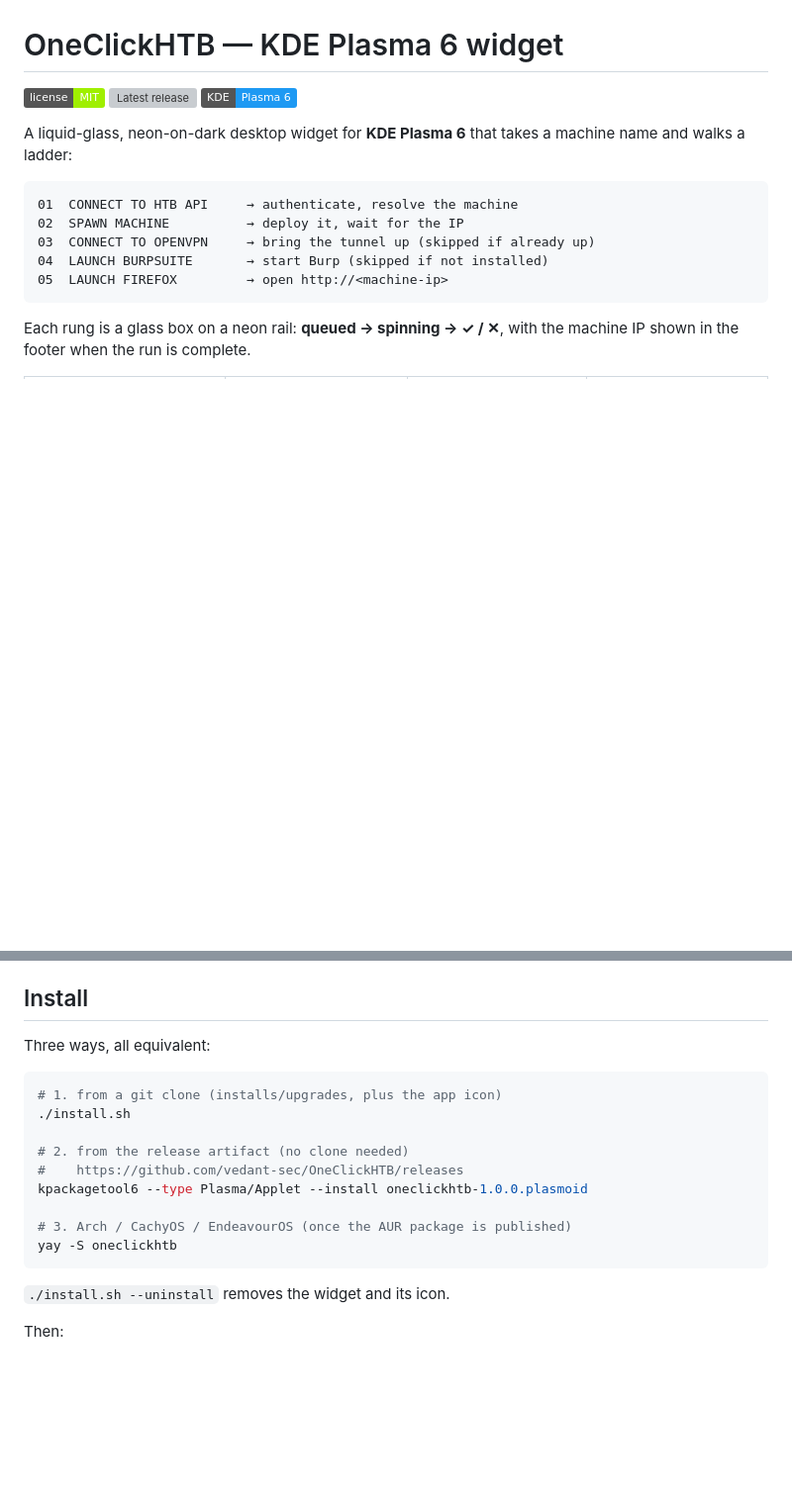
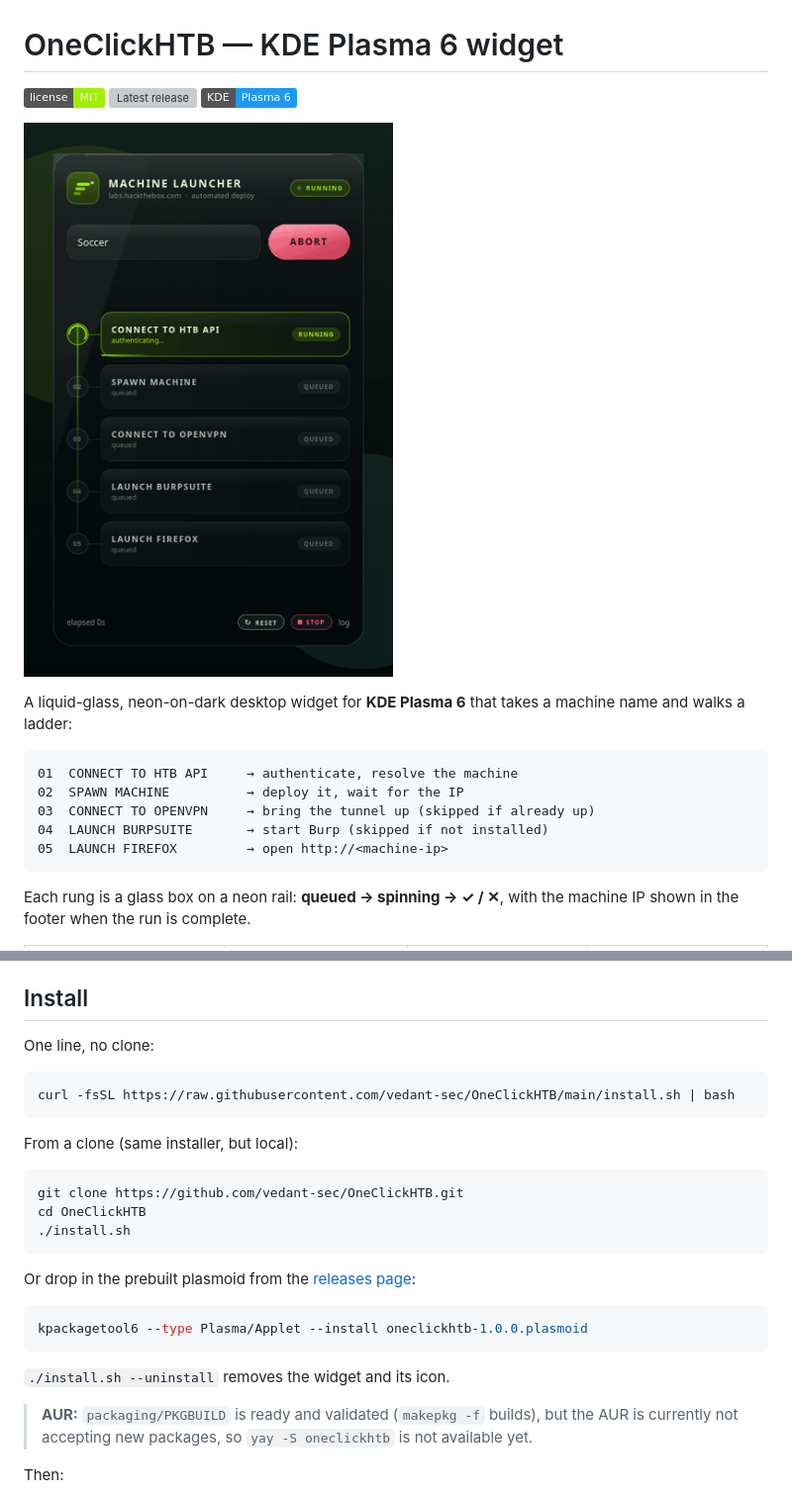
Before and after one commit to vedant-sec/OneClickHTB, a Markdown page: README.md, 2 parts joined by grey strips. Shown at 99% size. Drawn GitHub-style; pictures changed too: docs/demo.gif (added); badges without logos; blank space fills up the shorter version; grey boxes are pictures that could not be loaded.

Commit message:
marketing: demo GIF, social preview, one-line installer, issue template
- docs/demo.gif (190 KB) rendered from demo mode via dev/gif.qml
- docs/social-preview.png (1280x640) rendered via dev/banner.qml
- install.sh can now run straight from GitHub (curl | bash): fetches the tree
  when it is not next to the package, keeps dependency/Plasma checks
- README: hero GIF, three install paths, AUR status note
- .github issue template asking for distro/Plasma/diagnose output

````diff
--- a/README.md
+++ b/README.md
@@ -3,6 +3,8 @@
 [![License: MIT](https://img.shields.io/badge/license-MIT-9fef00)](LICENSE)
 [![Latest release](https://img.shields.io/github/v/release/vedant-sec/OneClickHTB)](https://github.com/vedant-sec/OneClickHTB/releases)
 [![Requires Plasma 6](https://img.shields.io/badge/KDE-Plasma%206-1d99f3)](https://kde.org/plasma-desktop/)
+
+![OneClickHTB in action](docs/demo.gif)
 
 A liquid-glass, neon-on-dark desktop widget for **KDE Plasma 6** that takes a
 machine name and walks a ladder:
@@ -58,21 +60,32 @@ the explicit setting, then `burpsuite`/`burpsuite_pro`/`burp` on `PATH`, then th
 
 ## Install
 
-Three ways, all equivalent:
+One line, no clone:
 
 ```bash
-# 1. from a git clone (installs/upgrades, plus the app icon)
+curl -fsSL https://raw.githubusercontent.com/vedant-sec/OneClickHTB/main/install.sh | bash
+```
+
+From a clone (same installer, but local):
+
+```bash
+git clone https://github.com/vedant-sec/OneClickHTB.git
+cd OneClickHTB
 ./install.sh
+```
 
-# 2. from the release artifact (no clone needed)
-#    https://github.com/vedant-sec/OneClickHTB/releases
+Or drop in the prebuilt plasmoid from the
+[releases page](https://github.com/vedant-sec/OneClickHTB/releases):
+
+```bash
 kpackagetool6 --type Plasma/Applet --install oneclickhtb-1.0.0.plasmoid
-
-# 3. Arch / CachyOS / EndeavourOS (once the AUR package is published)
-yay -S oneclickhtb
 ```
 
 `./install.sh --uninstall` removes the widget and its icon.
+
+> **AUR:** `packaging/PKGBUILD` is ready and validated (`makepkg -f` builds), but
+> the AUR is currently not accepting new packages, so `yay -S oneclickhtb` is not
+> available yet.
 
 Then:
 
````
Also changed, not shown: packaging/README.md (+5 -0 lines), docs/social-preview.png (added), 4 other files.
